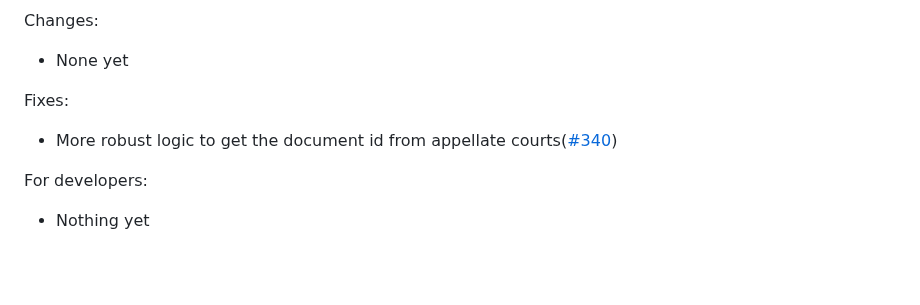
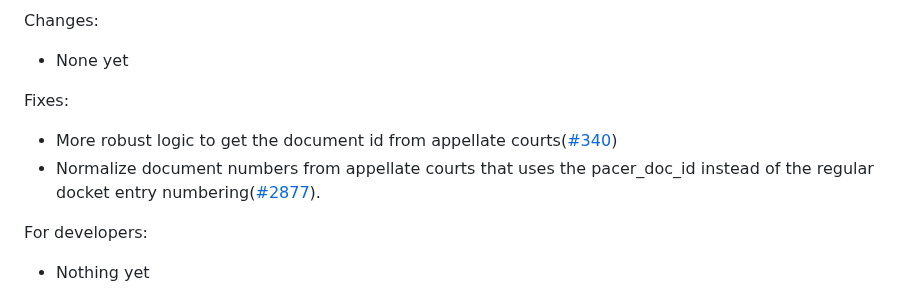
Before and after one commit to freelawproject/recap-chrome, a Markdown page: CHANGES.md, the part around the change. GitHub-like rendering; blank space fills up the shorter version.

Commit message:
docs(appellate): Changelog update

```diff
--- a/CHANGES.md
+++ b/CHANGES.md
@@ -12,6 +12,7 @@ Changes:
 
 Fixes:
  - More robust logic to get the document id from appellate courts([#340](https://github.com/freelawproject/recap/issues/340))
+ - Normalize document numbers from appellate courts that uses the pacer_doc_id instead of the regular docket entry numbering([#2877](https://github.com/freelawproject/courtlistener/issues/2877)).
 
 For developers:
  - Nothing yet
```
